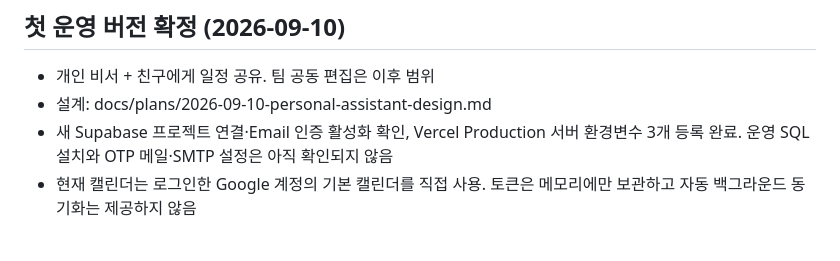
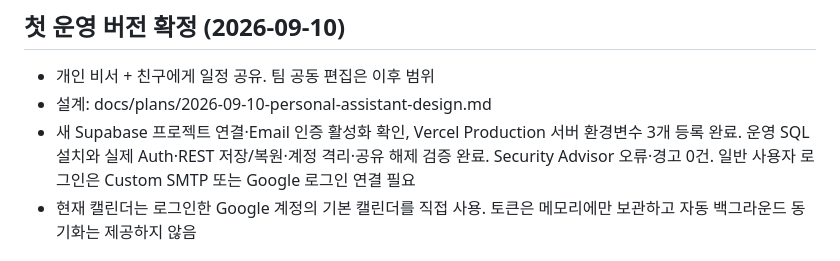
Before and after one commit to hhuuu29/yonsei_ai_999, a Markdown page: AGENTS.md, the part around the change. Rendered like a GitHub page.

```diff
--- a/AGENTS.md
+++ b/AGENTS.md
@@ -33,7 +33,7 @@
 ## 첫 운영 버전 확정 (2026-09-10)
 - 개인 비서 + 친구에게 일정 공유. 팀 공동 편집은 이후 범위
 - 설계: docs/plans/2026-09-10-personal-assistant-design.md
-- 새 Supabase 프로젝트 연결·Email 인증 활성화 확인, Vercel Production 서버 환경변수 3개 등록 완료. 운영 SQL 설치와 OTP 메일·SMTP 설정은 아직 확인되지 않음
+- 새 Supabase 프로젝트 연결·Email 인증 활성화 확인, Vercel Production 서버 환경변수 3개 등록 완료. 운영 SQL 설치와 실제 Auth·REST 저장/복원·계정 격리·공유 해제 검증 완료. Security Advisor 오류·경고 0건. 일반 사용자 로그인은 Custom SMTP 또는 Google 로그인 연결 필요
 - 현재 캘린더는 로그인한 Google 계정의 기본 캘린더를 직접 사용. 토큰은 메모리에만 보관하고 자동 백그라운드 동기화는 제공하지 않음
 
 ## 데모 데이터 (data/)
```
Also changed, not shown: README.md (+1 -1 lines), docs/plans/2026-09-10-cloud-setup.md (+8 -0 lines).
